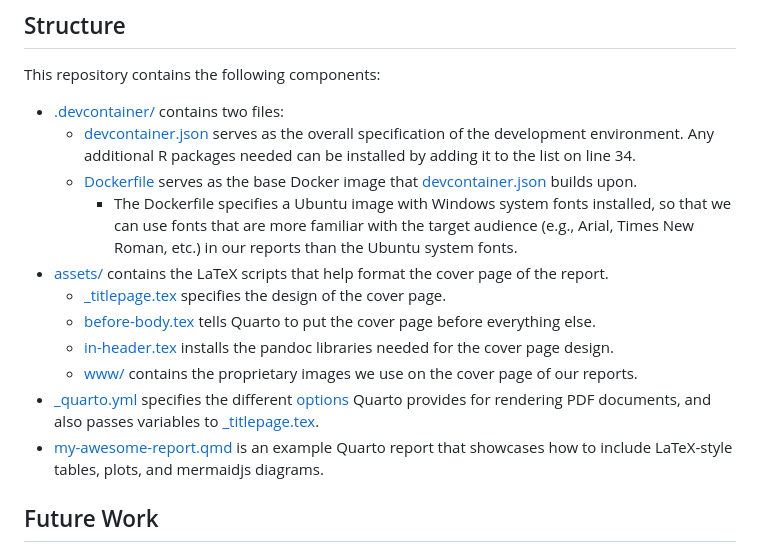
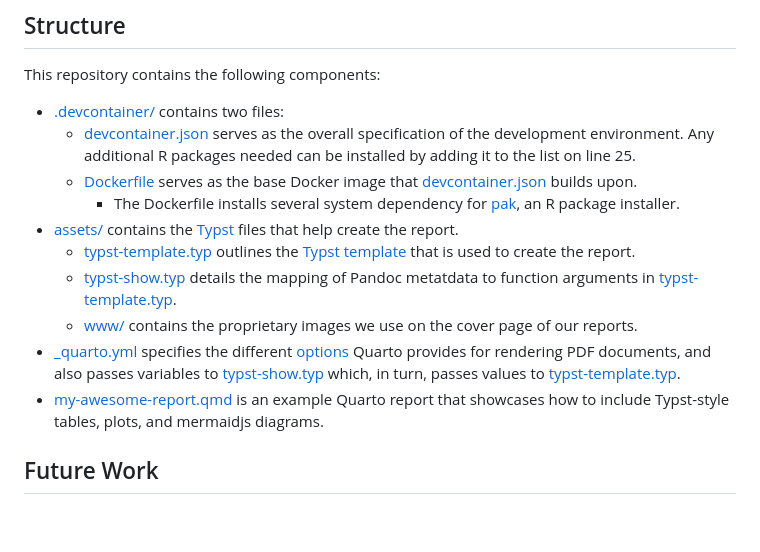
Before and after one commit to ketchbrookanalytics/quarto-pdf-dev, a Markdown page: README.md, the part around the change. Drawn GitHub-style; blank space fills up the shorter version.

Commit message:
Update README with Typst info

```diff
--- a/README.md
+++ b/README.md
@@ -33,16 +33,15 @@ Devcontainers in VSCode allow you to work inside of a Docker container. For us,
 This repository contains the following components:
 
 * [.devcontainer/](.devcontainer/) contains two files:
-    + [devcontainer.json](.devcontainer/devcontainer.json) serves as the overall specification of the development environment. Any additional R packages needed can be installed by adding it to the list on line 34.
+    + [devcontainer.json](.devcontainer/devcontainer.json) serves as the overall specification of the development environment. Any additional R packages needed can be installed by adding it to the list on line 25.
     + [Dockerfile](.devcontainer/Dockerfile) serves as the base Docker image that [devcontainer.json](.devcontainer/devcontainer.json) builds upon.
-        + The Dockerfile specifies a Ubuntu image with Windows system fonts installed, so that we can use fonts that are more familiar with the target audience (e.g., Arial, Times New Roman, etc.) in our reports than the Ubuntu system fonts.
-* [assets/](assets/) contains the LaTeX scripts that help format the cover page of the report.
-    + [_titlepage.tex](assets/_titlepage.tex) specifies the design of the cover page.
-    + [before-body.tex](assets/before-body.tex) tells Quarto to put the cover page before everything else.
-    + [in-header.tex](assets/in-header.tex) installs the pandoc libraries needed for the cover page design.
+        + The Dockerfile installs several system dependency for [pak](https://pak.r-lib.org/), an R package installer.
+* [assets/](assets/) contains the [Typst](https://quarto.org/docs/output-formats/typst.html) files that help create the report.
+    + [typst-template.typ](assets/typst-template.typ) outlines the [Typst template](https://typst.app/docs/tutorial/making-a-template/) that is used to create the report.
+    + [typst-show.typ](assets/typst-show.typ) details the mapping of Pandoc metatdata to function arguments in [typst-template.typ](assets/typst-template.typ).
     + [www/](assets/www/) contains the proprietary images we use on the cover page of our reports.
-* [_quarto.yml](_quarto.yml) specifies the different [options](https://quarto.org/docs/reference/formats/pdf.html) Quarto provides for rendering PDF documents, and also passes variables to [_titlepage.tex](assets/_titlepage.tex).
-* [my-awesome-report.qmd](my-awesome-report.qmd) is an example Quarto report that showcases how to include LaTeX-style tables, plots, and mermaidjs diagrams.
+* [_quarto.yml](_quarto.yml) specifies the different [options](https://quarto.org/docs/reference/formats/typst.html) Quarto provides for rendering PDF documents, and also passes variables to [typst-show.typ](assets/typst-show.typ) which, in turn, passes values to [typst-template.typ](assets/typst-template.typ).
+* [my-awesome-report.qmd](my-awesome-report.qmd) is an example Quarto report that showcases how to include Typst-style tables, plots, and mermaidjs diagrams.
 
 ## Future Work
 
```
